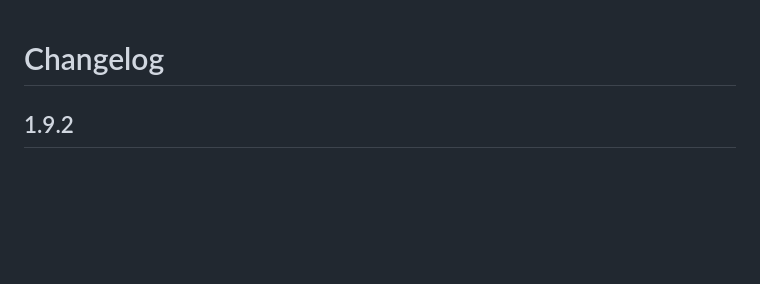
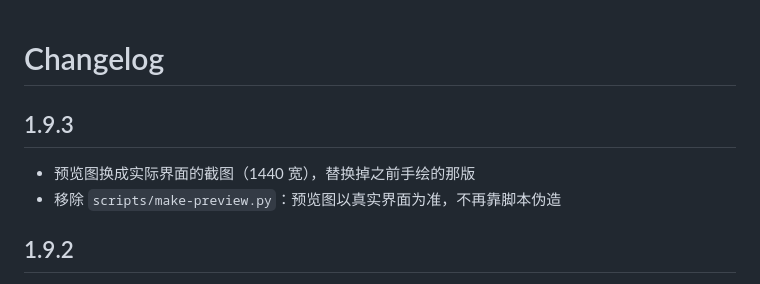
Before and after one commit to nanrener/dsh-plugin-qiyao, a Markdown page: CHANGELOG.md, the part around the change. Drawn GitHub-style; blank space fills up the shorter version.

```diff
--- a/CHANGELOG.md
+++ b/CHANGELOG.md
@@ -1,4 +1,9 @@
 # Changelog
+
+## 1.9.3
+
+- 预览图换成实际界面的截图（1440 宽），替换掉之前手绘的那版
+- 移除 `scripts/make-preview.py`：预览图以真实界面为准，不再靠脚本伪造
 
 ## 1.9.2
 
```
Also changed, not shown: README.md (+2 -7 lines), docs/preview.png, 2 other files.
